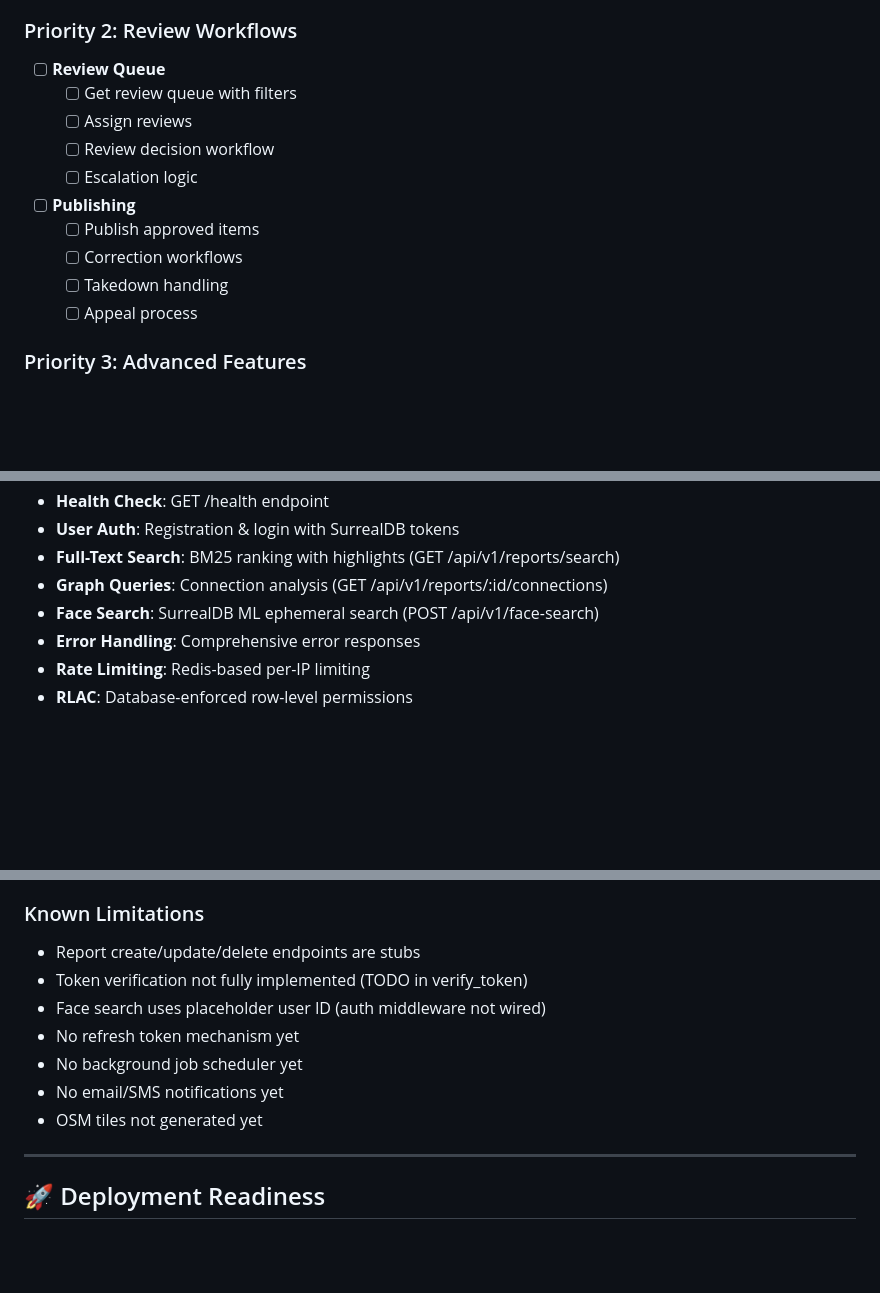
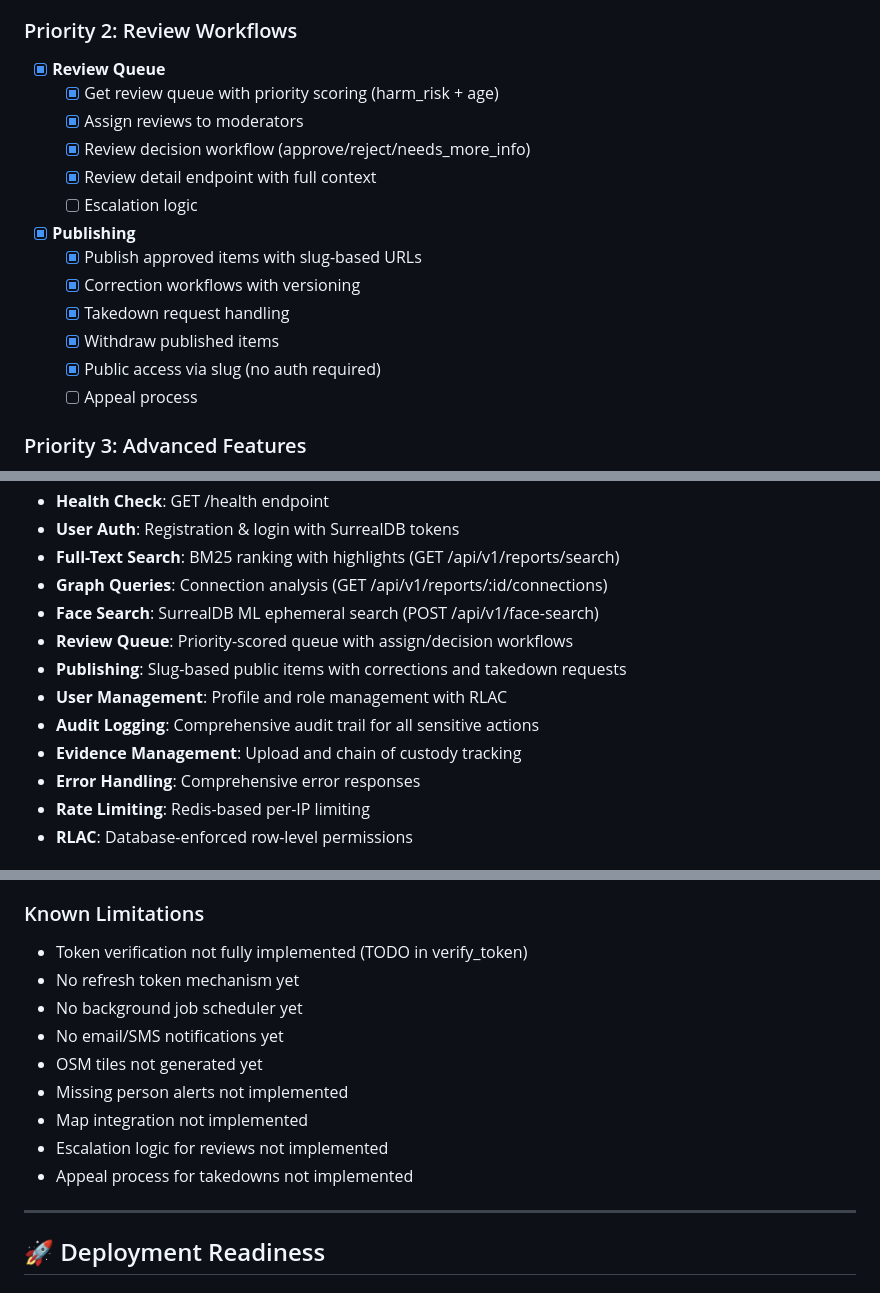
Before and after one commit to Jordan-Hall/ph-database, a Markdown page: IMPLEMENTATION_STATUS.md, 3 parts joined by grey strips. Rendered like a GitHub page; blank space fills up the shorter version.

Commit message:
Update IMPLEMENTATION_STATUS to 70% - review queue and publishing complete

```diff
--- a/IMPLEMENTATION_STATUS.md
+++ b/IMPLEMENTATION_STATUS.md
@@ -268,16 +268,19 @@ This document tracks the implementation progress of the Predator Hunters Platfor
   - [ ] Integration into all sensitive endpoints
 
 ### Priority 2: Review Workflows
-- [ ] **Review Queue**
-  - [ ] Get review queue with filters
-  - [ ] Assign reviews
-  - [ ] Review decision workflow
+- [x] **Review Queue**
+  - [x] Get review queue with priority scoring (harm_risk + age)
+  - [x] Assign reviews to moderators
+  - [x] Review decision workflow (approve/reject/needs_more_info)
+  - [x] Review detail endpoint with full context
   - [ ] Escalation logic
 
-- [ ] **Publishing**
-  - [ ] Publish approved items
-  - [ ] Correction workflows
-  - [ ] Takedown handling
+- [x] **Publishing**
+  - [x] Publish approved items with slug-based URLs
+  - [x] Correction workflows with versioning
+  - [x] Takedown request handling
+  - [x] Withdraw published items
+  - [x] Public access via slug (no auth required)
   - [ ] Appeal process
 
 ### Priority 3: Advanced Features
@@ -548,6 +551,11 @@ This document tracks the implementation progress of the Predator Hunters Platfor
 - **Full-Text Search**: BM25 ranking with highlights (GET /api/v1/reports/search)
 - **Graph Queries**: Connection analysis (GET /api/v1/reports/:id/connections)
 - **Face Search**: SurrealDB ML ephemeral search (POST /api/v1/face-search)
+- **Review Queue**: Priority-scored queue with assign/decision workflows
+- **Publishing**: Slug-based public items with corrections and takedown requests
+- **User Management**: Profile and role management with RLAC
+- **Audit Logging**: Comprehensive audit trail for all sensitive actions
+- **Evidence Management**: Upload and chain of custody tracking
 - **Error Handling**: Comprehensive error responses
 - **Rate Limiting**: Redis-based per-IP limiting
 - **RLAC**: Database-enforced row-level permissions
@@ -561,13 +569,15 @@ This document tracks the implementation progress of the Predator Hunters Platfor
 - Real-time features (WebSocket/Live Queries)
 
 ### Known Limitations
-- Report create/update/delete endpoints are stubs
 - Token verification not fully implemented (TODO in verify_token)
-- Face search uses placeholder user ID (auth middleware not wired)
 - No refresh token mechanism yet
 - No background job scheduler yet
 - No email/SMS notifications yet
 - OSM tiles not generated yet
+- Missing person alerts not implemented
+- Map integration not implemented
+- Escalation logic for reviews not implemented
+- Appeal process for takedowns not implemented
 
 ---
 
```
Also changed, not shown: other parts of IMPLEMENTATION_STATUS.md (+3 -3 lines).
